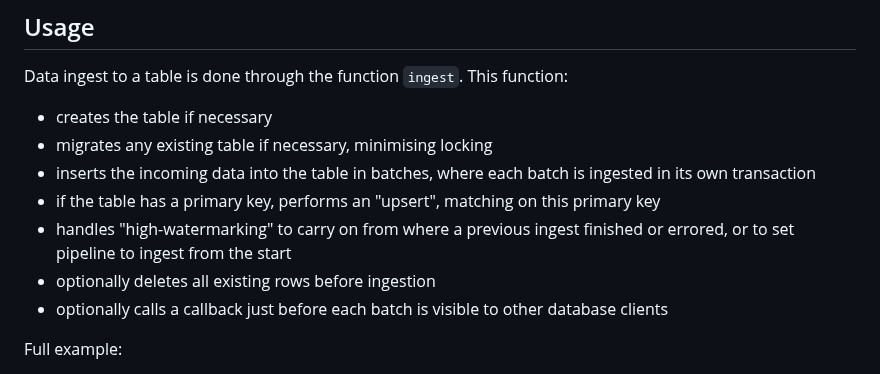
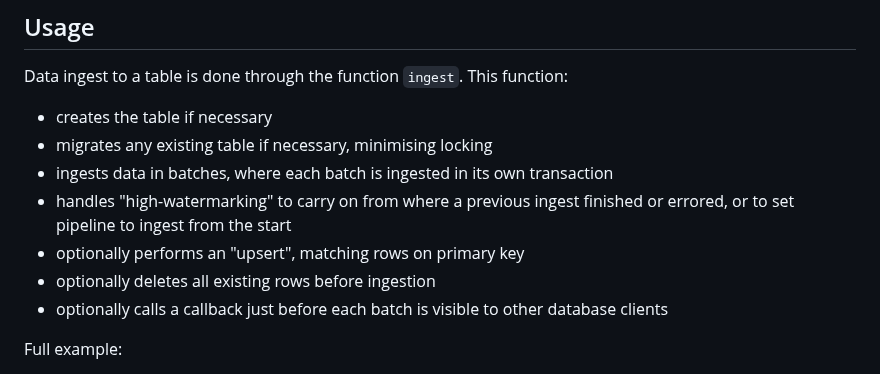
Before and after one commit to uktrade/pg-bulk-ingest, a Markdown page: README.md, the part around the change. GitHub-like rendering.

Commit message:
docs: clarify features

```diff
--- a/README.md
+++ b/README.md
@@ -20,9 +20,9 @@ Data ingest to a table is done through the function `ingest`. This function:
 
 - creates the table if necessary
 - migrates any existing table if necessary, minimising locking
-- inserts the incoming data into the table in batches, where each batch is ingested in its own transaction
-- if the table has a primary key, performs an "upsert", matching on this primary key
+- ingests data in batches, where each batch is ingested in its own transaction
 - handles "high-watermarking" to carry on from where a previous ingest finished or errored, or to set pipeline to ingest from the start
+- optionally performs an "upsert", matching rows on primary key
 - optionally deletes all existing rows before ingestion
 - optionally calls a callback just before each batch is visible to other database clients
 
```
